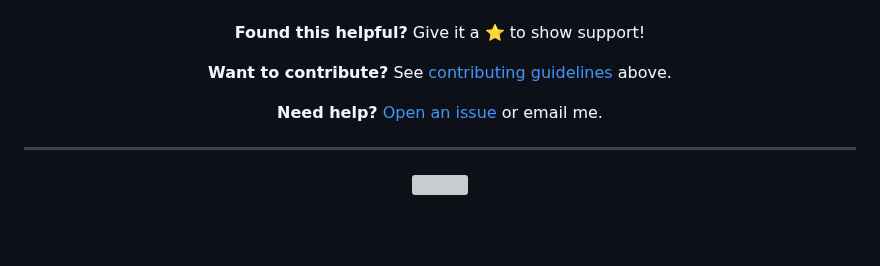
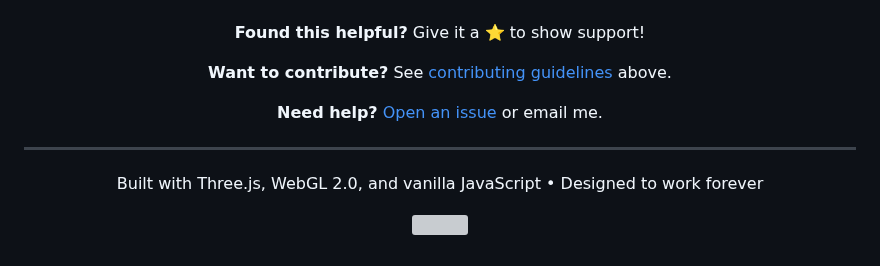
Before and after one commit to Zacsluss/ascii_3d_animator, a Markdown page: README.md, the part around the change. Drawn GitHub-style; blank space fills up the shorter version; grey boxes are pictures that could not be loaded.

Commit message:
fix: add missing footer tagline before wave image

```diff
--- a/README.md
+++ b/README.md
@@ -980,6 +980,8 @@ By day, I work as a **Principal CRM & Enterprise Platforms Solutions Architect**
 
 ---
 
+Built with Three.js, WebGL 2.0, and vanilla JavaScript • Designed to work forever
+
 <img src="https://capsule-render.vercel.app/api?type=waving&color=gradient&customColorList=6,12,20&height=100&section=footer"/>
 
 </div>
```
